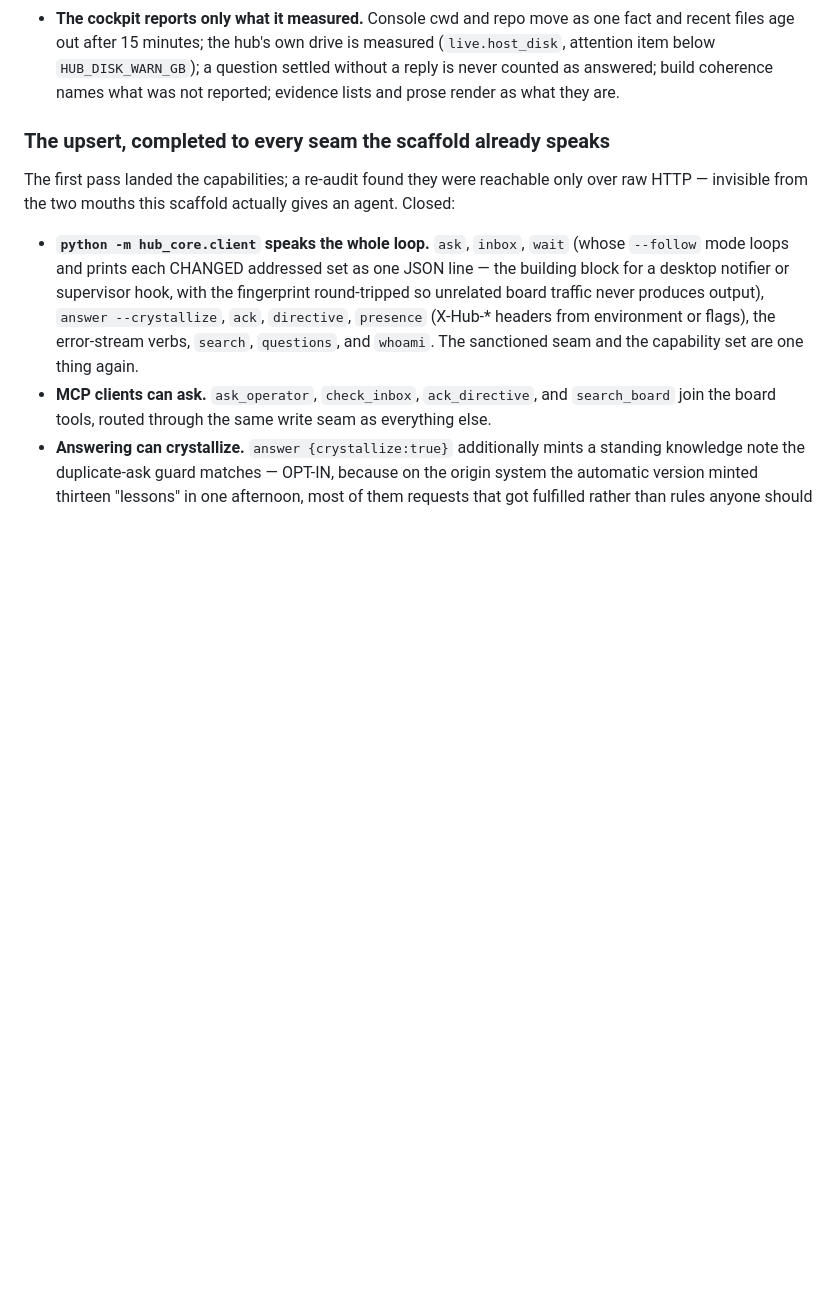
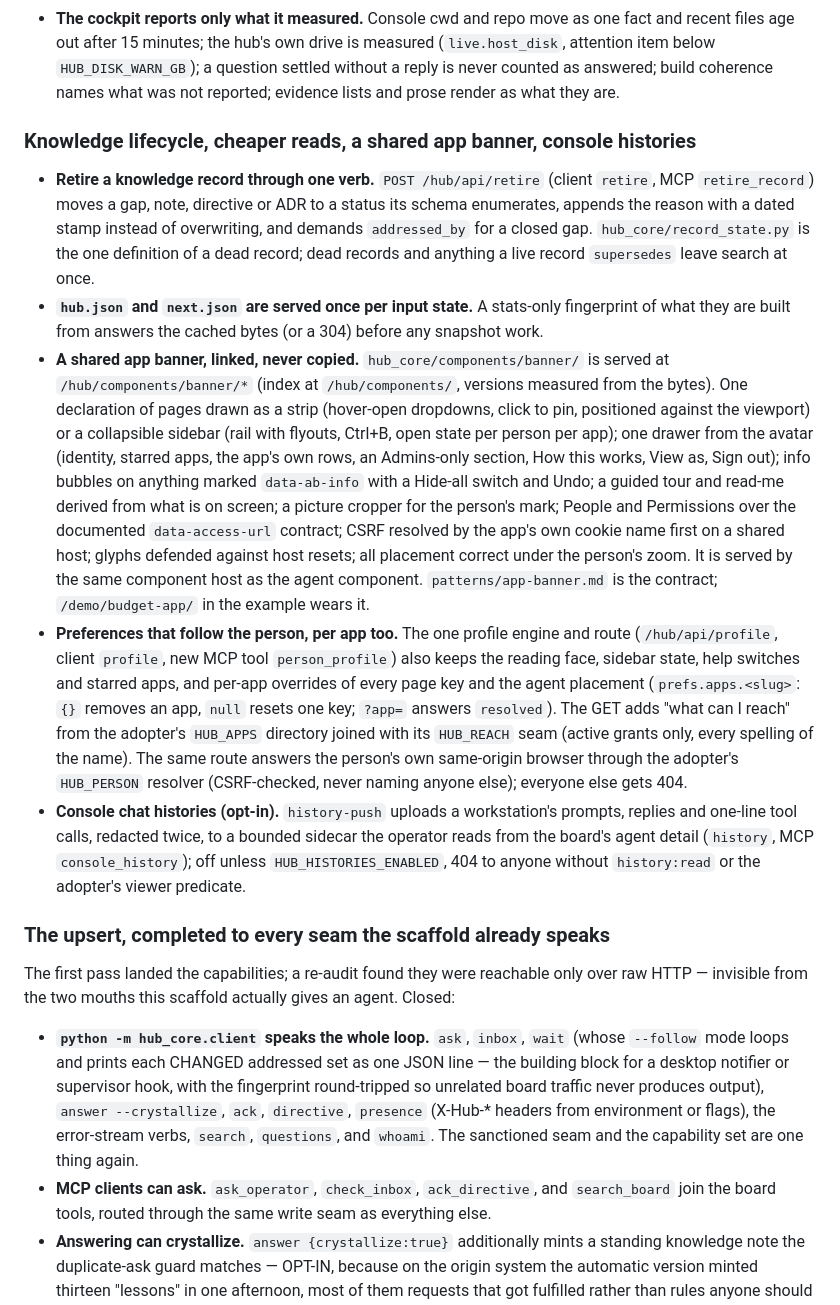
Before and after one commit to ZacTallberg/hub-scaffold, a Markdown page: CHANGELOG.md, the part around the change. Drawn GitHub-style; blank space fills up the shorter version.

Commit message:
Changelog: knowledge lifecycle, cheaper reads, the shared banner, console histories
Co-Authored-By: Claude Opus 5.5 <noreply@anthropic.com>

```diff
--- a/CHANGELOG.md
+++ b/CHANGELOG.md
@@ -37,6 +37,40 @@ deploy events are a different artifact (`hub_core.projections.render_changelog_m
   files age out after 15 minutes; the hub's own drive is measured (`live.host_disk`, attention item
   below `HUB_DISK_WARN_GB`); a question settled without a reply is never counted as answered;
   build coherence names what was not reported; evidence lists and prose render as what they are.
+
+### Knowledge lifecycle, cheaper reads, a shared app banner, console histories
+
+- **Retire a knowledge record through one verb.** `POST /hub/api/retire` (client `retire`, MCP
+  `retire_record`) moves a gap, note, directive or ADR to a status its schema enumerates, appends
+  the reason with a dated stamp instead of overwriting, and demands `addressed_by` for a closed
+  gap. `hub_core/record_state.py` is the one definition of a dead record; dead records and
+  anything a live record `supersedes` leave search at once.
+- **`hub.json` and `next.json` are served once per input state.** A stats-only fingerprint of what
+  they are built from answers the cached bytes (or a 304) before any snapshot work.
+- **A shared app banner, linked, never copied.** `hub_core/components/banner/` is served at
+  `/hub/components/banner/*` (index at `/hub/components/`, versions measured from the bytes). One
+  declaration of pages drawn as a strip (hover-open dropdowns, click to pin, positioned against
+  the viewport) or a collapsible sidebar (rail with flyouts, Ctrl+B, open state per person per
+  app); one drawer from the avatar (identity, starred apps, the app's own rows, an Admins-only
+  section, How this works, View as, Sign out); info bubbles on anything marked `data-ab-info`
+  with a Hide-all switch and Undo; a guided tour and read-me derived from what is on screen; a
+  picture cropper for the person's mark; People and Permissions over the documented
+  `data-access-url` contract; CSRF resolved by the app's own cookie name first on a shared host;
+  glyphs defended against host resets; all placement correct under the person's zoom. It is
+  served by the same component host as the agent component. `patterns/app-banner.md` is the
+  contract; `/demo/budget-app/` in the example wears it.
+- **Preferences that follow the person, per app too.** The one profile engine and route
+  (`/hub/api/profile`, client `profile`, new MCP tool `person_profile`) also keeps the reading
+  face, sidebar state, help switches and starred apps, and per-app overrides of every page key
+  and the agent placement (`prefs.apps.<slug>`: `{}` removes an app, `null` resets one key;
+  `?app=` answers `resolved`). The GET adds "what can I reach" from the adopter's `HUB_APPS`
+  directory joined with its `HUB_REACH` seam (active grants only, every spelling of the name).
+  The same route answers the person's own same-origin browser through the adopter's
+  `HUB_PERSON` resolver (CSRF-checked, never naming anyone else); everyone else gets 404.
+- **Console chat histories (opt-in).** `history-push` uploads a workstation's prompts, replies and
+  one-line tool calls, redacted twice, to a bounded sidecar the operator reads from the board's
+  agent detail (`history`, MCP `console_history`); off unless `HUB_HISTORIES_ENABLED`, 404 to
+  anyone without `history:read` or the adopter's viewer predicate.
 
 ### The upsert, completed to every seam the scaffold already speaks
 
```
